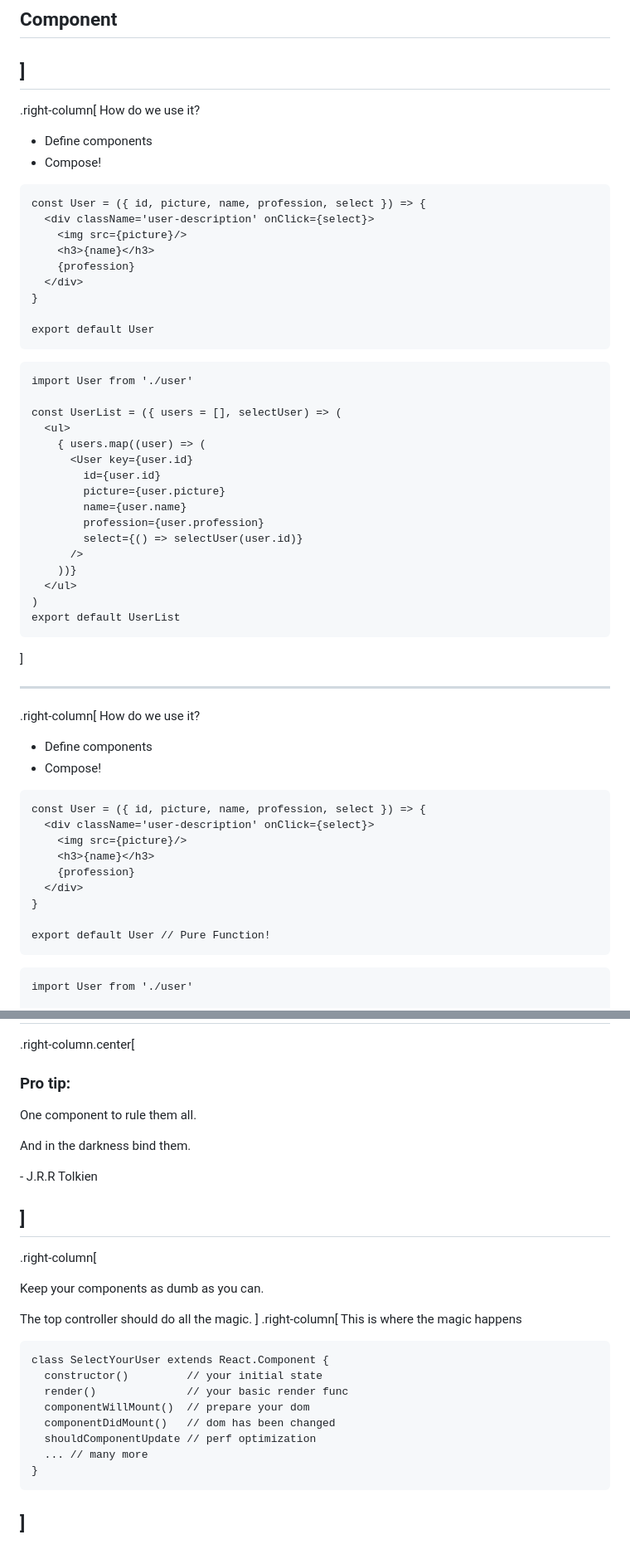
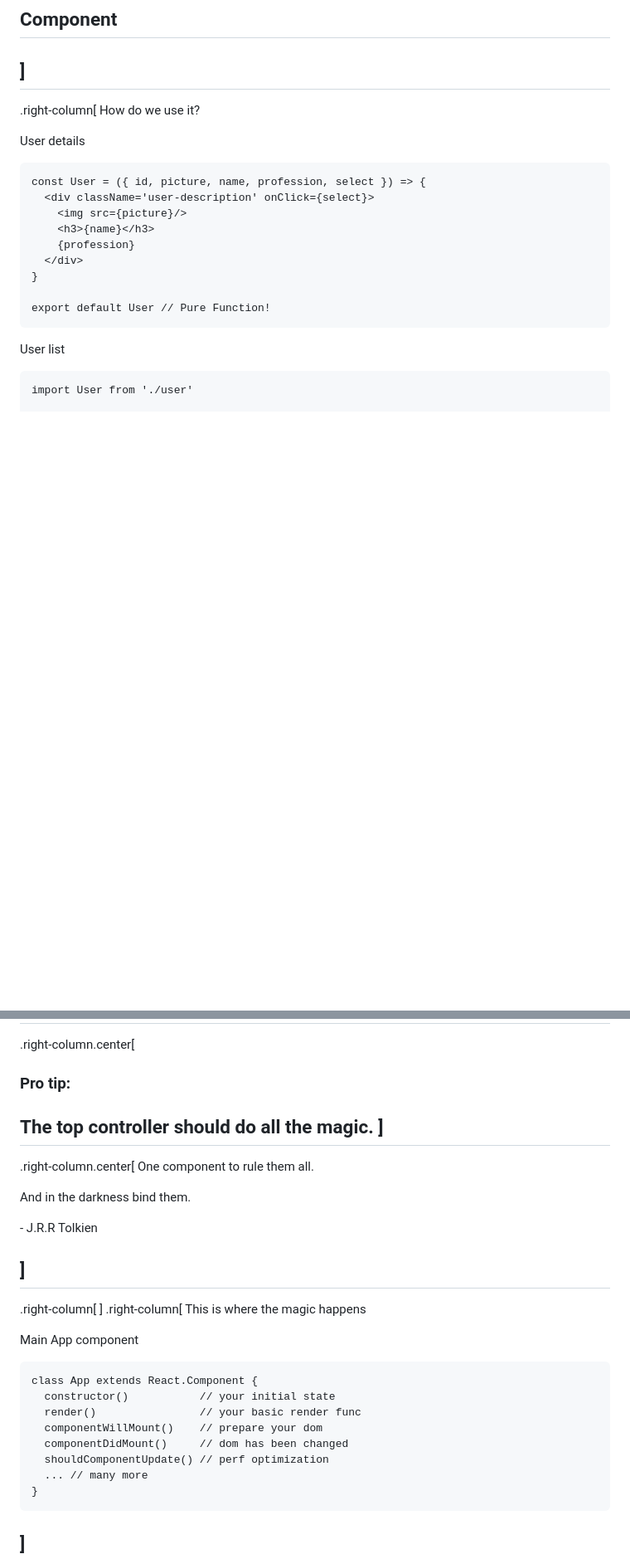
Before and after one commit to reminyborg/talk_2016-08-14_ract-and-choo, a Markdown page: slides.md, 2 parts joined by grey strips. Shown: that part at 83% size. Drawn GitHub-style; blank space fills up the shorter version.

````diff
--- a/slides.md
+++ b/slides.md
@@ -219,48 +242,7 @@ layout: true
 .right-column[
 How do we use it?
 
-- Define components
-- Compose!
-
-```
-const User = ({ id, picture, name, profession, select }) => {
-  <div className='user-description' onClick={select}>
-    <img src={picture}/>
-    <h3>{name}</h3>
-    {profession}
-  </div>
-}
-
-export default User
-```
-
-```
-import User from './user'
-
-const UserList = ({ users = [], selectUser) => (
-  <ul>
-    { users.map((user) => (
-      <User key={user.id}
-        id={user.id}
-        picture={user.picture}
-        name={user.name}
-        profession={user.profession}
-        select={() => selectUser(user.id)}
-      />
-    ))}
-  </ul>
-)
-export default UserList
-```
-]
-
----
-.right-column[
-How do we use it?
-
-- Define components
-- Compose!
-
+User details
 ```
 const User = ({ id, picture, name, profession, select }) => {
   <div className='user-description' onClick={select}>
@@ -273,6 +255,7 @@ const User = ({ id, picture, name, profession, select }) => {
 export default User // Pure Function!
 ```
 
+User list
 ```
 import User from './user'
 
@@ -294,6 +277,10 @@ export default UserList // Pure Function!
 
 ### Pro tip:
 
+The top controller should do all the magic.
+]
+--
+.right-column.center[
 One component to rule them all.
 
 And in the darkness bind them.
@@ -303,20 +290,18 @@ And in the darkness bind them.
 ]
 ---
 .right-column[
-
-Keep your components as dumb as you can.
-
-The top controller should do all the magic.
 ]
 .right-column[
 This is where the magic happens
+
+Main App component
 ```
-class SelectYourUser extends React.Component {
-  constructor()         // your initial state
-  render()              // your basic render func
-  componentWillMount()  // prepare your dom
-  componentDidMount()   // dom has been changed
-  shouldComponentUpdate // perf optimization
+class App extends React.Component {
+  constructor()           // your initial state
+  render()                // your basic render func
+  componentWillMount()    // prepare your dom
+  componentDidMount()     // dom has been changed
+  shouldComponentUpdate() // perf optimization
   ... // many more
 }
 ```
````
Also changed, not shown: other parts of slides.md (+133 -109 lines), assets/functiontree.png (added), assets/realboy.jpg (added), 1 other file.
